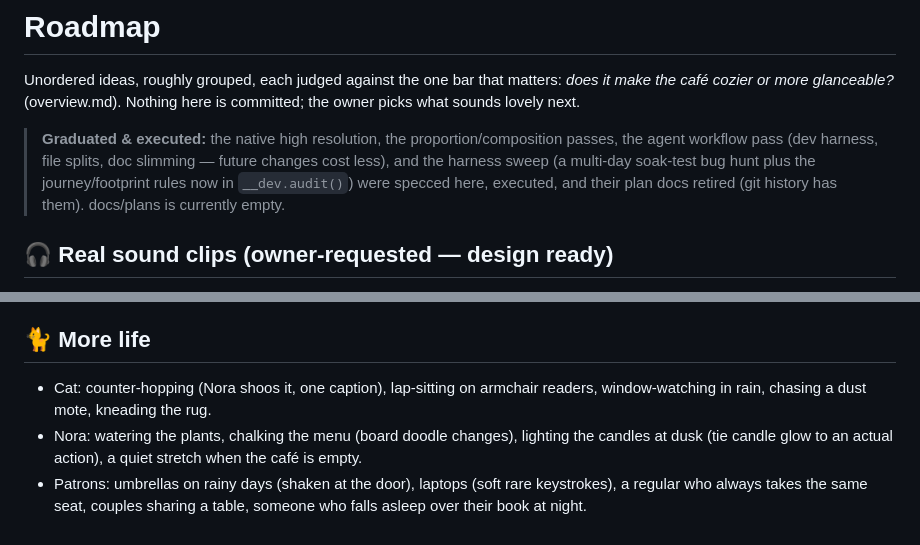
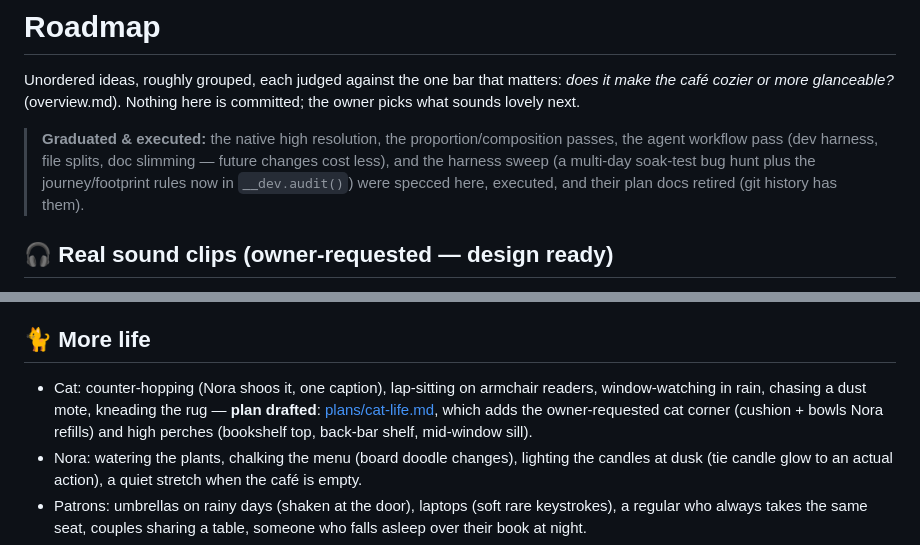
Before and after one commit to KasperKrog92/cafe-hygge, a Markdown page: docs/roadmap.md, 2 parts joined by grey strips. Rendered like a GitHub page.

```diff
--- a/docs/roadmap.md
+++ b/docs/roadmap.md
@@ -9,7 +9,7 @@ Nothing here is committed; the owner picks what sounds lovely next.
 > file splits, doc slimming — future changes cost less), and the harness
 > sweep (a multi-day soak-test bug hunt plus the journey/footprint rules now
 > in `__dev.audit()`) were specced here, executed, and their plan docs
-> retired (git history has them). docs/plans is currently empty.
+> retired (git history has them).
 
 ## 🎧 Real sound clips (owner-requested — design ready)
 
@@ -48,7 +48,10 @@ machines, rain, café room tone…). Plan for when clips arrive:
 ## 🐈 More life
 
 - Cat: counter-hopping (Nora shoos it, one caption), lap-sitting on armchair
-  readers, window-watching in rain, chasing a dust mote, kneading the rug.
+  readers, window-watching in rain, chasing a dust mote, kneading the rug —
+  **plan drafted**: [plans/cat-life.md](plans/cat-life.md), which adds the
+  owner-requested cat corner (cushion + bowls Nora refills) and high perches
+  (bookshelf top, back-bar shelf, mid-window sill).
 - Nora: watering the plants, chalking the menu (board doodle changes),
   lighting the candles at dusk (tie candle glow to an actual action),
   a quiet stretch when the café is empty.
```
Also changed, not shown: AGENTS.md (+1 -1 lines), docs/plans/cat-life.md (added, +323 -0 lines).
